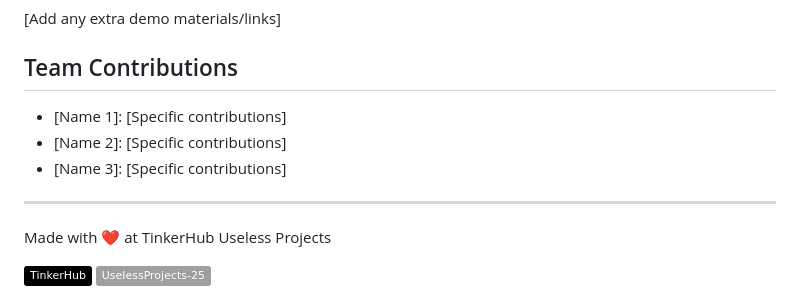
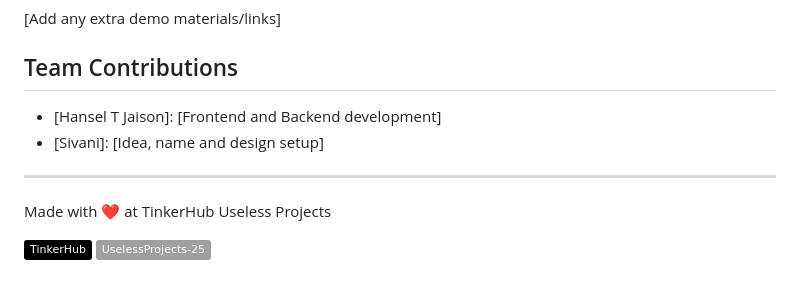
Before and after one commit to Hanbro1406/Chaattapeeli-by-Lumina, a Markdown page: README.md, the part around the change. Drawn GitHub-style; badges without logos.

```diff
--- a/README.md
+++ b/README.md
@@ -152,10 +152,8 @@ nil
 [Add any extra demo materials/links]
 
 ## Team Contributions
-- [Name 1]: [Specific contributions]
-- [Name 2]: [Specific contributions]
-- [Name 3]: [Specific contributions]
-
+- [Hansel T Jaison]: [Frontend and Backend development]
+- [Sivani]: [Idea, name and design setup]
 ---
 Made with ❤️ at TinkerHub Useless Projects
 
```
